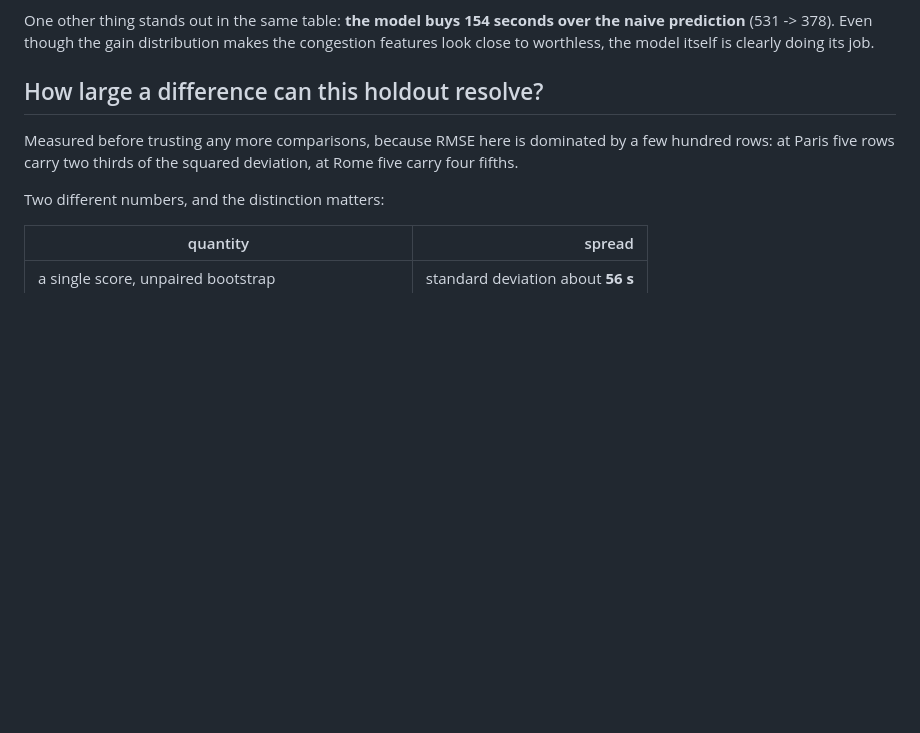
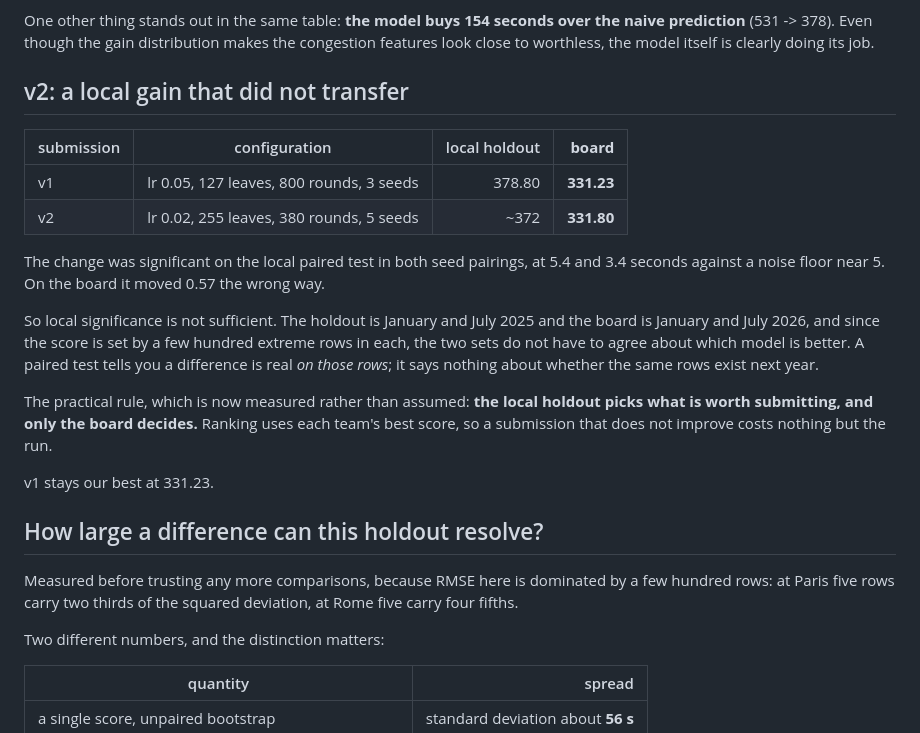
Before and after one commit to ahmetabdullahgultekin/prc-taxiout-2026, a Markdown page: docs/experiments.md, the part around the change. Drawn GitHub-style; blank space fills up the shorter version.

Commit message:
v2 scored 331.80, slightly worse than v1, and that is the finding
The slower deeper configuration was significant on the local paired test, 5.4 and 3.4
seconds across two seed pairings against a floor near 5. On the board it moved 0.57 in
the wrong direction.

Local significance is therefore not sufficient. The holdout is January and July 2025 and
the board is the same months of 2026, and since a few hundred extreme rows set the score
in each, the two sets need not agree about which model is better. A paired test shows a
difference is real on those rows; it cannot show the same rows recur.

The rule that follows is now measured rather than assumed: local runs decide what is
worth submitting, the board decides what is true. Ranking takes each team's best score,
so v1 stands at 331.23.

```diff
--- a/docs/experiments.md
+++ b/docs/experiments.md
@@ -56,6 +56,29 @@ no information and instead distorts the distribution of the residual target.
 One other thing stands out in the same table: **the model buys 154 seconds over the naive
 prediction** (531 -> 378). Even though the gain distribution makes the congestion features look
 close to worthless, the model itself is clearly doing its job.
+
+
+## v2: a local gain that did not transfer
+
+| submission | configuration | local holdout | **board** |
+|---|---|---:|---:|
+| v1 | lr 0.05, 127 leaves, 800 rounds, 3 seeds | 378.80 | **331.23** |
+| v2 | lr 0.02, 255 leaves, 380 rounds, 5 seeds | ~372 | **331.80** |
+
+The change was significant on the local paired test in both seed pairings, at 5.4 and
+3.4 seconds against a noise floor near 5. On the board it moved 0.57 the wrong way.
+
+So local significance is not sufficient. The holdout is January and July 2025 and the
+board is January and July 2026, and since the score is set by a few hundred extreme rows
+in each, the two sets do not have to agree about which model is better. A paired test
+tells you a difference is real *on those rows*; it says nothing about whether the same
+rows exist next year.
+
+The practical rule, which is now measured rather than assumed: **the local holdout picks
+what is worth submitting, and only the board decides.** Ranking uses each team's best
+score, so a submission that does not improve costs nothing but the run.
+
+v1 stays our best at 331.23.
 
 ## How large a difference can this holdout resolve?
 
```
Also changed, not shown: docs/facts.md (+2 -0 lines).
